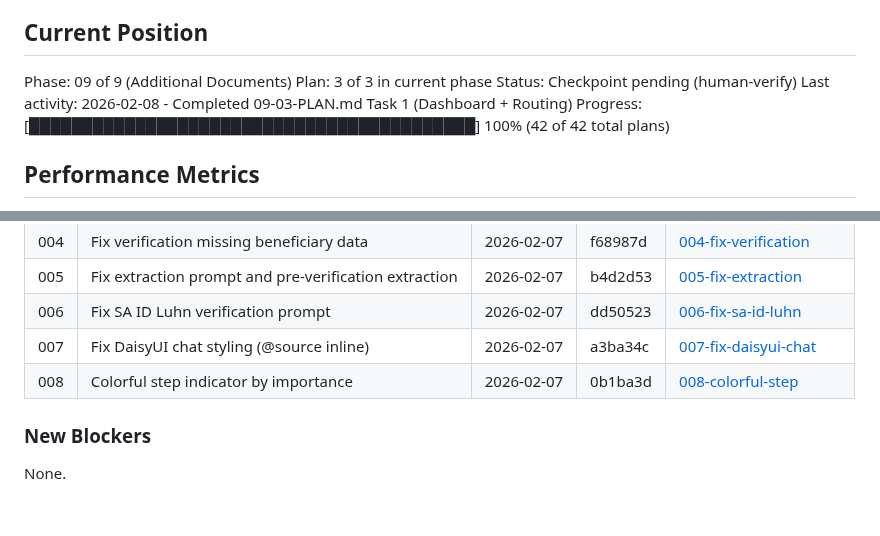
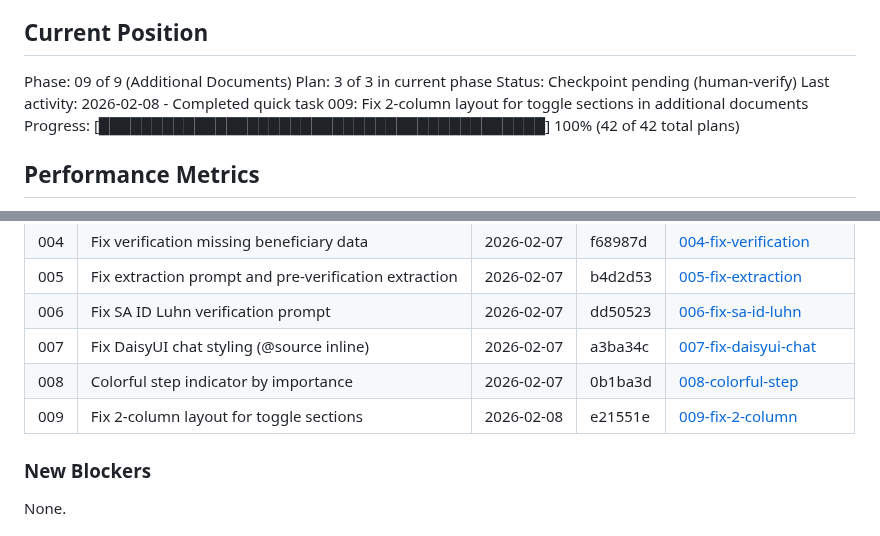
Before and after one commit to yourdesigncoza/wdi, a Markdown page: .planning/STATE.md, 2 parts joined by grey strips. Rendered like a GitHub page.

Commit message:
docs(quick-009): Fix 2-column layout for toggle sections in additional documents

```diff
--- a/.planning/STATE.md
+++ b/.planning/STATE.md
@@ -12,7 +12,7 @@ See: .planning/PROJECT.md (updated 2026-02-05)
 Phase: 09 of 9 (Additional Documents)
 Plan: 3 of 3 in current phase
 Status: Checkpoint pending (human-verify)
-Last activity: 2026-02-08 - Completed 09-03-PLAN.md Task 1 (Dashboard + Routing)
+Last activity: 2026-02-08 - Completed quick task 009: Fix 2-column layout for toggle sections in additional documents
 Progress: [██████████████████████████████████████████] 100% (42 of 42 total plans)
 
 ## Performance Metrics
@@ -164,6 +164,7 @@ None yet.
 | 006 | Fix SA ID Luhn verification prompt | 2026-02-07 | dd50523 | [006-fix-sa-id-luhn](./quick/006-fix-sa-id-luhn-verification/) |
 | 007 | Fix DaisyUI chat styling (@source inline) | 2026-02-07 | a3ba34c | [007-fix-daisyui-chat](./quick/007-fix-daisyui-chat-styling/) |
 | 008 | Colorful step indicator by importance | 2026-02-07 | 0b1ba3d | [008-colorful-step](./quick/008-colorful-step-indicator-by-importance/) |
+| 009 | Fix 2-column layout for toggle sections | 2026-02-08 | e21551e | [009-fix-2-column](./quick/009-fix-2-column-layout-for-toggle-sections/) |
 
 ### New Blockers
 
```
Also changed, not shown: 2 other files.
